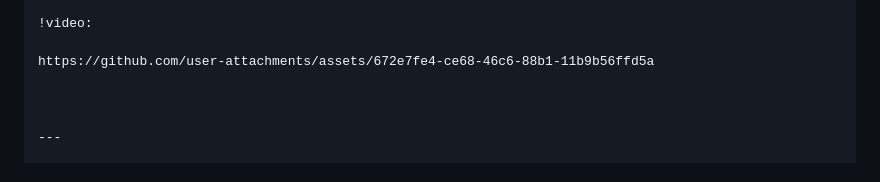
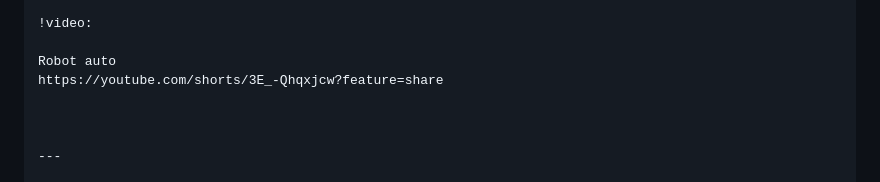
Before and after one commit to 3ujg/Robootika, a Markdown page: README.md, the part around the change. Drawn GitHub-style.

```diff
--- a/README.md
+++ b/README.md
@@ -42,7 +42,8 @@
 
 !video:
 
-https://github.com/user-attachments/assets/672e7fe4-ce68-46c6-88b1-11b9b56ffd5a
+Robot auto
+https://youtube.com/shorts/3E_-Qhqxjcw?feature=share
 
 
 
```
